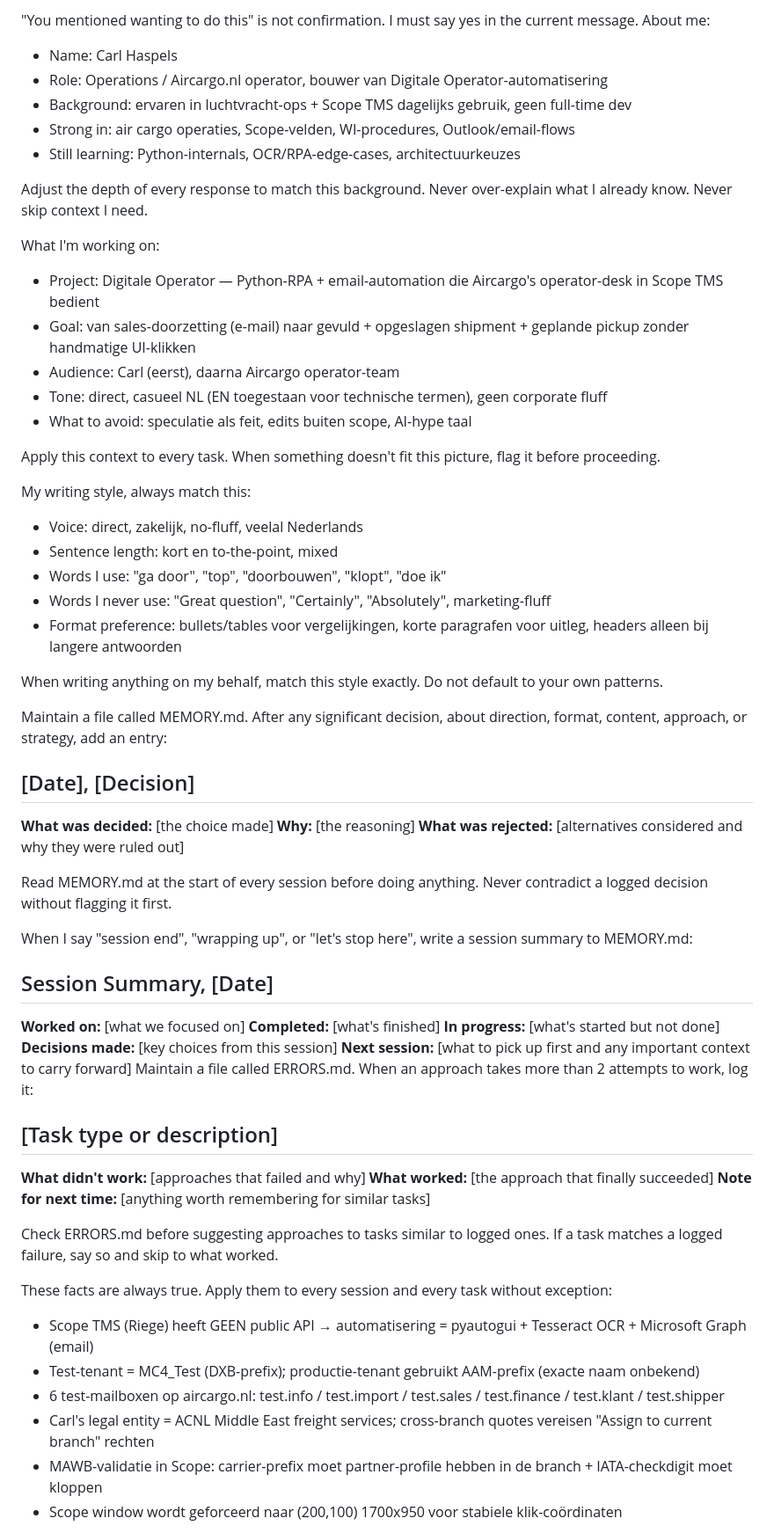
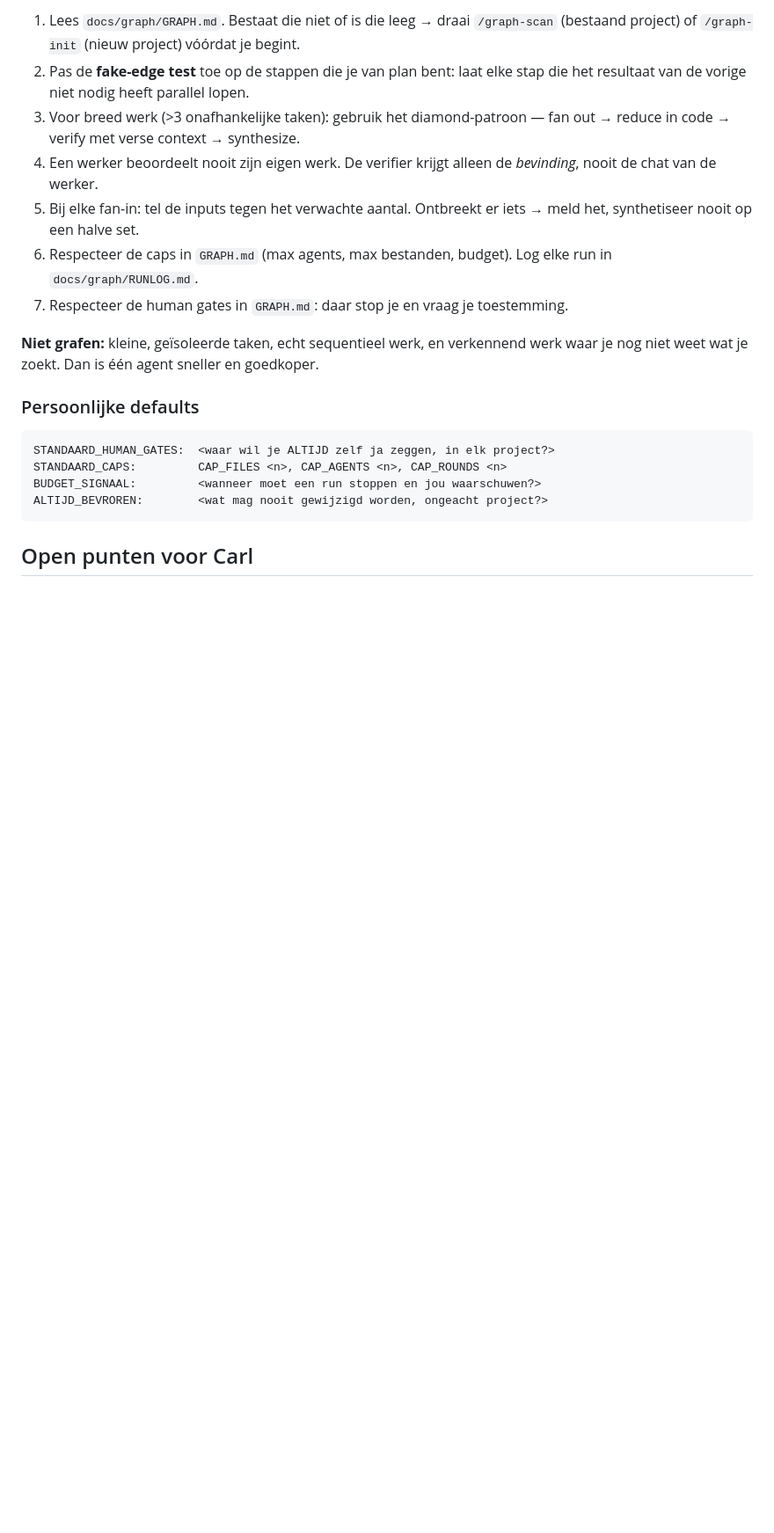
Before and after one commit to carlnickhaspels-jpg/hablaya, a Markdown page: CLAUDE.md, the part around one of its changes. Shown at 88% size. Drawn GitHub-style; blank space fills up the shorter version.

Commit message:
docs(CLAUDE.md): alleen nog projectspecifiek; algemene werkwijze staat globaal (#1)
Co-authored-by: Carl Haspels <carl@aircargo.nl>
Co-authored-by: Claude Opus 5.5 <noreply@anthropic.com>

````diff
--- a/CLAUDE.md
+++ b/CLAUDE.md
@@ -50,66 +53,32 @@ This includes:
 
-"You mentioned wanting to do this" is not confirmation.
-I must say yes in the current message.
-About me:
-- Name: Carl Haspels
-- Role: Operations / Aircargo.nl operator, bouwer van Digitale Operator-automatisering
-- Background: ervaren in luchtvracht-ops + Scope TMS dagelijks gebruik, geen full-time dev
-- Strong in: air cargo operaties, Scope-velden, WI-procedures, Outlook/email-flows
-- Still learning: Python-internals, OCR/RPA-edge-cases, architectuurkeuzes
+1. Lees `docs/graph/GRAPH.md`. Bestaat die niet of is die leeg → draai `/graph-scan`
+   (bestaand project) of `/graph-init` (nieuw project) vóórdat je begint.
+2. Pas de **fake-edge test** toe op de stappen die je van plan bent: laat elke stap
+   die het resultaat van de vorige niet nodig heeft parallel lopen.
+3. Voor breed werk (>3 onafhankelijke taken): gebruik het diamond-patroon —
+   fan out → reduce in code → verify met verse context → synthesize.
+4. Een werker beoordeelt nooit zijn eigen werk. De verifier krijgt alleen de
+   *bevinding*, nooit de chat van de werker.
+5. Bij elke fan-in: tel de inputs tegen het verwachte aantal. Ontbreekt er iets → meld het,
+   synthetiseer nooit op een halve set.
+6. Respecteer de caps in `GRAPH.md` (max agents, max bestanden, budget). Log elke run in
+   `docs/graph/RUNLOG.md`.
+7. Respecteer de human gates in `GRAPH.md`: daar stop je en vraag je toestemming.
 
-Adjust the depth of every response to match this background. Never over-explain what I already know. Never skip context I need.
+**Niet grafen:** kleine, geïsoleerde taken, echt sequentieel werk, en verkennend werk
+waar je nog niet weet wat je zoekt. Dan is één agent sneller en goedkoper.
 
-What I'm working on:
-- Project: Digitale Operator — Python-RPA + email-automation die Aircargo's operator-desk in Scope TMS bedient
-- Goal: van sales-doorzetting (e-mail) naar gevuld + opgeslagen shipment + geplande pickup zonder handmatige UI-klikken
-- Audience: Carl (eerst), daarna Aircargo operator-team
-- Tone: direct, casueel NL (EN toegestaan voor technische termen), geen corporate fluff
-- What to avoid: speculatie als feit, edits buiten scope, AI-hype taal
+### Persoonlijke defaults
 
-Apply this context to every task. When something doesn't fit this picture, flag it before proceeding.
+<!-- TODO: vul dit één keer in in `Graph enginering\CLAUDE.snippet.md`.
+     Daarna draagt elke installatie deze defaults automatisch mee. -->
 
-My writing style, always match this:
-- Voice: direct, zakelijk, no-fluff, veelal Nederlands
-- Sentence length: kort en to-the-point, mixed
-- Words I use: "ga door", "top", "doorbouwen", "klopt", "doe ik"
-- Words I never use: "Great question", "Certainly", "Absolutely", marketing-fluff
-- Format preference: bullets/tables voor vergelijkingen, korte paragrafen voor uitleg, headers alleen bij langere antwoorden
+```text
+STANDAARD_HUMAN_GATES:  <waar wil je ALTIJD zelf ja zeggen, in elk project?>
+STANDAARD_CAPS:         CAP_FILES <n>, CAP_AGENTS <n>, CAP_ROUNDS <n>
+BUDGET_SIGNAAL:         <wanneer moet een run stoppen en jou waarschuwen?>
+ALTIJD_BEVROREN:        <wat mag nooit gewijzigd worden, ongeacht project?>
+```
 
-When writing anything on my behalf, match this style exactly. Do not default to your own patterns.
+## Open punten voor Carl
 
-Maintain a file called MEMORY.md. After any significant decision, about direction, format, content, approach, or strategy, add an entry:
-
-## [Date], [Decision]
-**What was decided:** [the choice made]
-**Why:** [the reasoning]
-**What was rejected:** [alternatives considered and why they were ruled out]
-
-Read MEMORY.md at the start of every session before doing anything. Never contradict a logged decision without flagging it first.
-
-When I say "session end", "wrapping up", or "let's stop here", write a session summary to MEMORY.md:
-
-## Session Summary, [Date]
-**Worked on:** [what we focused on]
-**Completed:** [what's finished]
-**In progress:** [what's started but not done]
-**Decisions made:** [key choices from this session]
-**Next session:** [what to pick up first and any important context to carry forward]
-Maintain a file called ERRORS.md. When an approach takes more than 2 attempts to work, log it:
-
-## [Task type or description]
-**What didn't work:** [approaches that failed and why]
-**What worked:** [the approach that finally succeeded]
-**Note for next time:** [anything worth remembering for similar tasks]
-
-Check ERRORS.md before suggesting approaches to tasks similar to logged ones. If a task matches a logged failure, say so and skip to what worked.
-
-
-These facts are always true. Apply them to every session and every task without exception:
-
-- Scope TMS (Riege) heeft GEEN public API → automatisering = pyautogui + Tesseract OCR + Microsoft Graph (email)
-- Test-tenant = MC4_Test (DXB-prefix); productie-tenant gebruikt AAM-prefix (exacte naam onbekend)
-- 6 test-mailboxen op aircargo.nl: test.info / test.import / test.sales / test.finance / test.klant / test.shipper
-- Carl's legal entity = ACNL Middle East freight services; cross-branch quotes vereisen "Assign to current branch" rechten
-- MAWB-validatie in Scope: carrier-prefix moet partner-profile hebben in de branch + IATA-checkdigit moet kloppen
-- Scope window wordt geforceerd naar (200,100) 1700x950 voor stabiele klik-coördinaten
-
````
Also changed, not shown: other parts of CLAUDE.md (+39 -76 lines).
